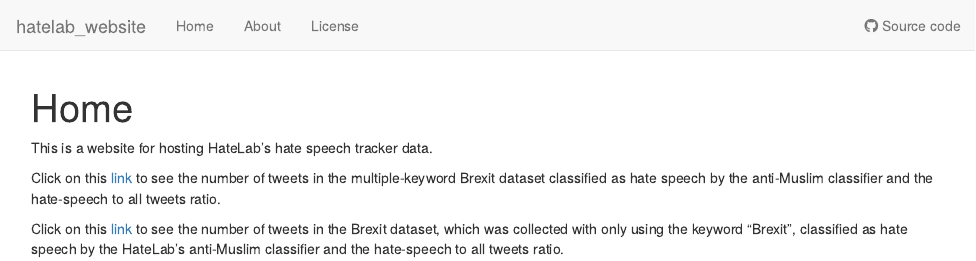
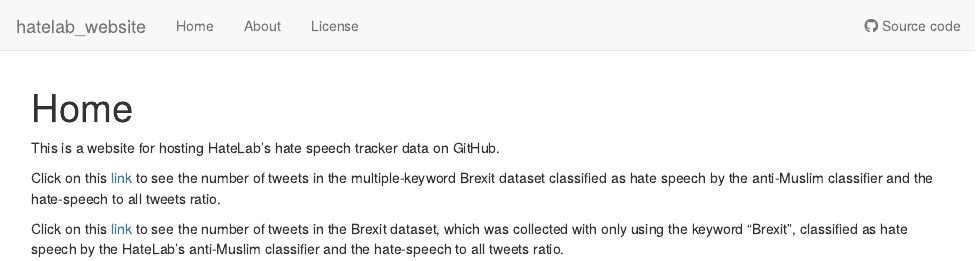
Before and after one commit to sefabey/hatelab_website, an R Markdown document (analysis/index.Rmd): the page in a window 1100 px wide, from its top. Rendered offline with R 4.5, knitr and Pandoc, with nearby package versions; drawn as R Markdown's standard HTML page in place of the format the file asks for.

Commit message:
edit index

```diff
--- a/analysis/index.Rmd
+++ b/analysis/index.Rmd
@@ -8,7 +8,7 @@ editor_options:
   chunk_output_type: console
 ---
 
-This is a website for hosting HateLab's hate speech tracker data.
+This is a website for hosting HateLab's hate speech tracker data on GitHub.
 
 Click on this [link](initial_numbers.html) to see the number of tweets in the multiple-keyword Brexit dataset classified as hate speech by the anti-Muslim classifier and the hate-speech to all tweets ratio.
 
```
